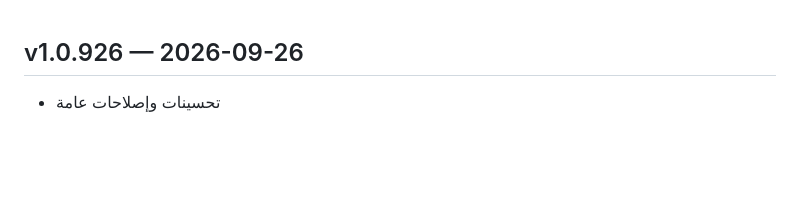
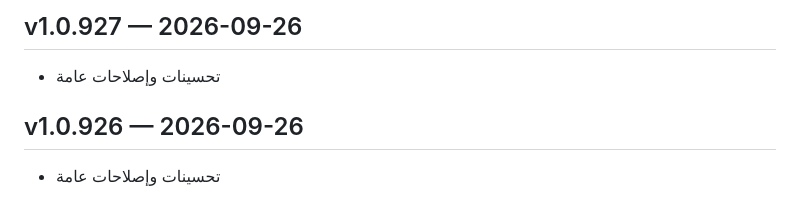
Before and after one commit to slman14422003-create/Shop-app, a Markdown page: CHANGELOG.md, the part around the change. Rendered like a GitHub page; blank space fills up the shorter version.

Commit message:
chore: record changelog for v1.0.927 [skip ci]

```diff
--- a/CHANGELOG.md
+++ b/CHANGELOG.md
@@ -1,3 +1,6 @@
+## v1.0.927 — 2026-09-26
+- تحسينات وإصلاحات عامة
+
 ## v1.0.926 — 2026-09-26
 - تحسينات وإصلاحات عامة
 
```
